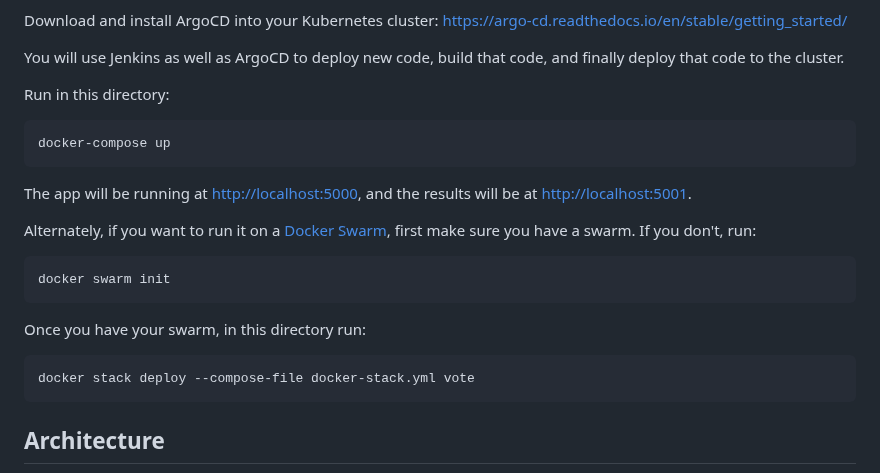
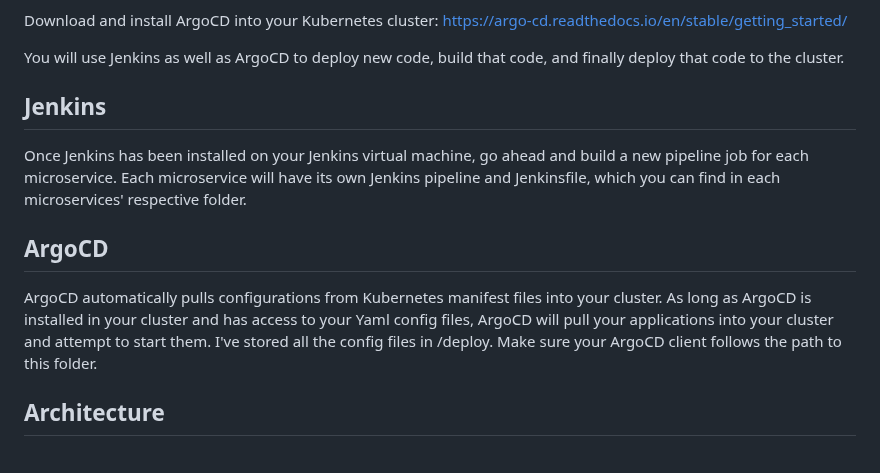
Before and after one commit to sidWAF/AWS-Projects1, a Markdown page: instavote/README.md, the part around the change. Drawn GitHub-style.

````diff
--- a/instavote/README.md
+++ b/instavote/README.md
@@ -21,20 +21,13 @@ Download and install ArgoCD into your Kubernetes cluster: https://argo-cd.readth
 
 You will use Jenkins as well as ArgoCD to deploy new code, build that code, and finally deploy that code to the cluster.
 
-Run in this directory:
-```
-docker-compose up
-```
-The app will be running at [http://localhost:5000](http://localhost:5000), and the results will be at [http://localhost:5001](http://localhost:5001).
+Jenkins
+-----
+Once Jenkins has been installed on your Jenkins virtual machine, go ahead and build a new pipeline job for each microservice. Each microservice will have its own Jenkins pipeline and Jenkinsfile, which you can find in each microservices' respective folder.
 
-Alternately, if you want to run it on a [Docker Swarm](https://docs.docker.com/engine/swarm/), first make sure you have a swarm. If you don't, run:
-```
-docker swarm init
-```
-Once you have your swarm, in this directory run:
-```
-docker stack deploy --compose-file docker-stack.yml vote
-```
+ArgoCD
+-----
+ArgoCD automatically pulls configurations from Kubernetes manifest files into your cluster. As long as ArgoCD is installed in your cluster and has access to your Yaml config files, ArgoCD will pull your applications into your cluster and attempt to start them. I've stored all the config files in /deploy. Make sure your ArgoCD client follows the path to this folder.
 
 Architecture
 -----
````
